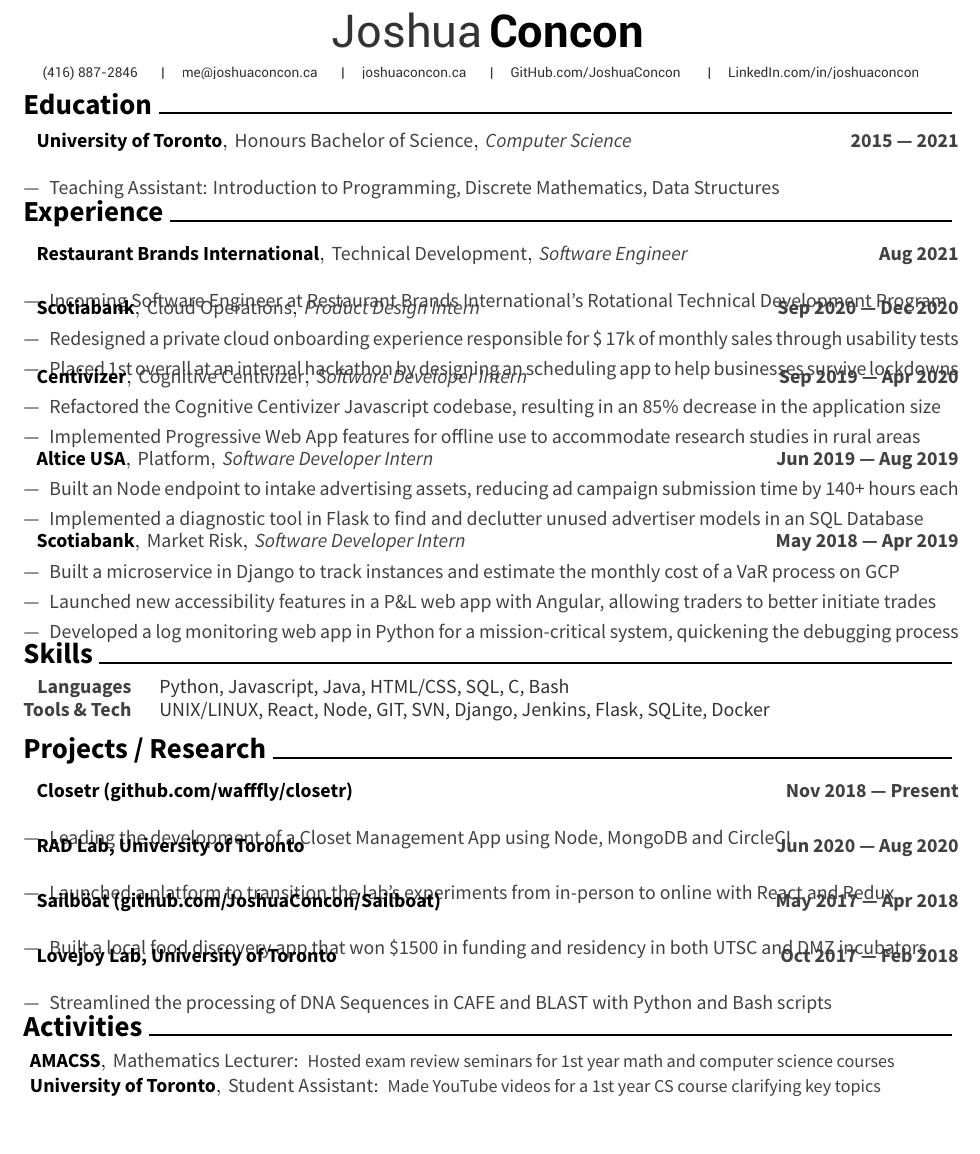
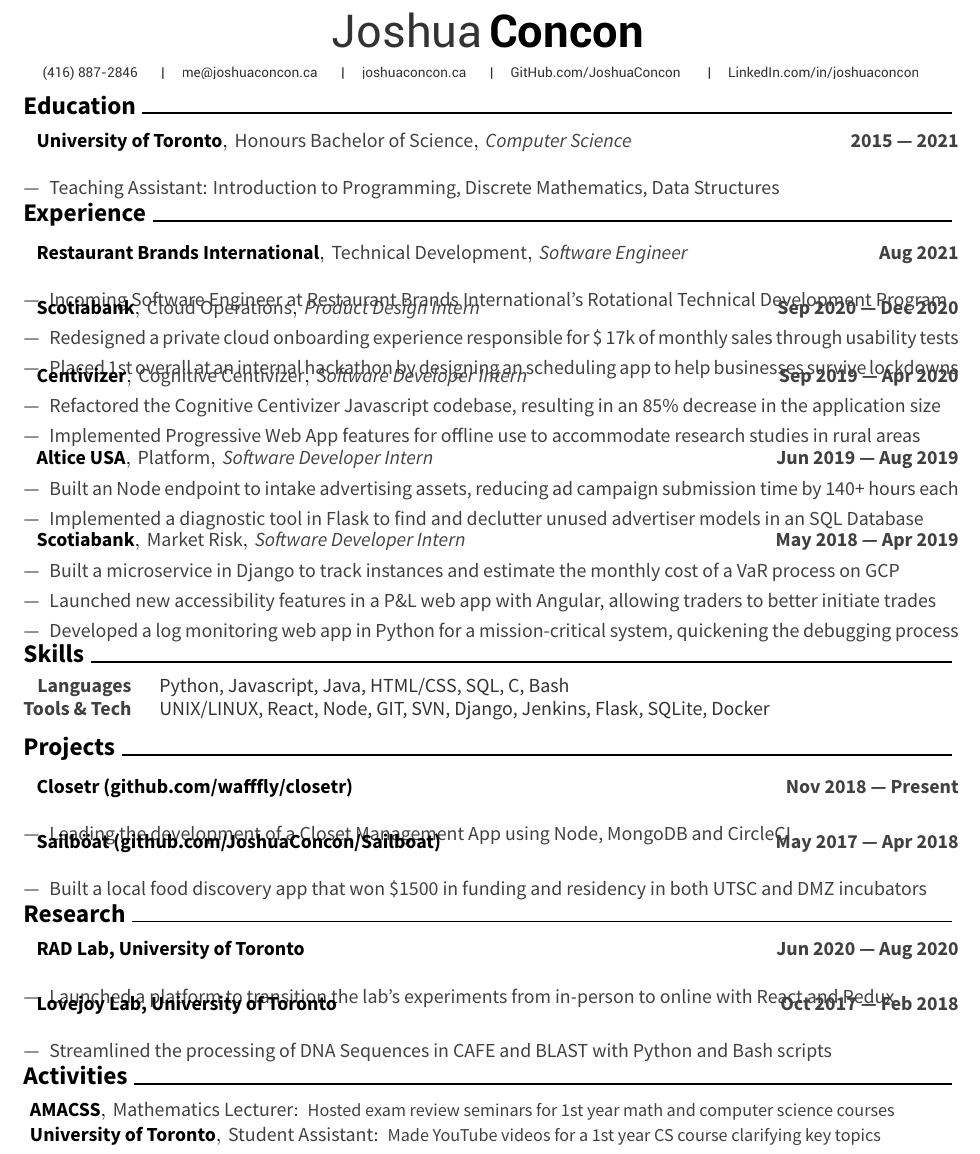
Before and after one commit to JoshuaConcon/resume, a LaTeX CV (src/resume.tex, which reads src/awesome-cv.cls, src/resume/projects.tex, src/resume/research.tex): part of the page, cut so that both start at the same text, the shorter picture padded with empty space. Compiled offline with XeLaTeX.

Commit message:
splitting projects and research

```diff
--- a/src/awesome-cv.cls
+++ b/src/awesome-cv.cls
@@ -228,7 +228,7 @@
 \newcommand*{\headersocialstyle}[1]{{\fontsize{7.5pt}{1em}\headerfont\color{text} #1}}
 \newcommand*{\headerquotestyle}[1]{{\fontsize{9pt}{1em}\bodyfont\itshape\color{darktext} #1}}
 \newcommand*{\footerstyle}[1]{{\fontsize{8pt}{1em}\footerfont\scshape\color{lighttext} #1}}
-\newcommand*{\sectionstyle}[1]{{\fontsize{16pt}{1em}\bodyfont\bfseries\color{awesome}\@sectioncolor #1}}
+\newcommand*{\sectionstyle}[1]{{\fontsize{14pt}{1em}\bodyfont\bfseries\color{awesome}\@sectioncolor #1}}
 \newcommand*{\subsectionstyle}[1]{{\fontsize{12pt}{1em}\bodyfont\scshape\textcolor{text}{#1}}}
 
 % For elements of entry
--- a/src/resume.tex
+++ b/src/resume.tex
@@ -34,5 +34,6 @@
     \import{\sectiondir}{experience.tex}
     \import{\sectiondir}{skills.tex}
     \import{\sectiondir}{projects.tex}
+    \import{\sectiondir}{research.tex}
     \import{\sectiondir}{extracurricular.tex}
 \end{document}
--- a/src/resume/projects.tex
+++ b/src/resume/projects.tex
@@ -1,4 +1,4 @@
-\cvsection{Projects / Research}
+\cvsection{Projects}
 \begin{cventries}
   \cventry
     {}
@@ -13,17 +13,6 @@
     }
   \cventry
     {}
-    {RAD Lab, University of Toronto}
-    {}
-    {Jun 2020 --- Aug 2020}
-    {}
-    {
-      \begin{cvitems}
-        \item {Launched a platform to transition the lab's experiments from in-person to online with React and Redux}
-      \end{cvitems}
-    }
-  \cventry
-    {}
     {Sailböat (github.com/JoshuaConcon/Sailboat)}
     {}
     {May 2017 --- Apr 2018}
@@ -33,15 +22,4 @@
         \item {Built a local food discovery app that won \$1500 in funding and residency in both UTSC and DMZ incubators}
       \end{cvitems}
     }
-  \cventry
-    {}
-    {Lovejoy Lab, University of Toronto}
-    {}
-    {Oct 2017 --- Feb 2018}
-    {}
-    {
-      \begin{cvitems}
-        \item {Streamlined the processing of DNA Sequences in CAFE and BLAST with Python and Bash scripts}
-      \end{cvitems}
-    }
 \end{cventries}
--- /dev/null
+++ b/src/resume/research.tex
@@ -0,0 +1,25 @@
+\cvsection{Research}
+\begin{cventries}
+  \cventry
+    {}
+    {RAD Lab, University of Toronto}
+    {}
+    {Jun 2020 --- Aug 2020}
+    {}
+    {
+      \begin{cvitems}
+        \item {Launched a platform to transition the lab's experiments from in-person to online with React and Redux}
+      \end{cvitems}
+    }
+  \cventry
+    {}
+    {Lovejoy Lab, University of Toronto}
+    {}
+    {Oct 2017 --- Feb 2018}
+    {}
+    {
+      \begin{cvitems}
+        \item {Streamlined the processing of DNA Sequences in CAFE and BLAST with Python and Bash scripts}
+      \end{cvitems}
+    }
+\end{cventries}
```
Also changed, not shown: resume.pdf.
